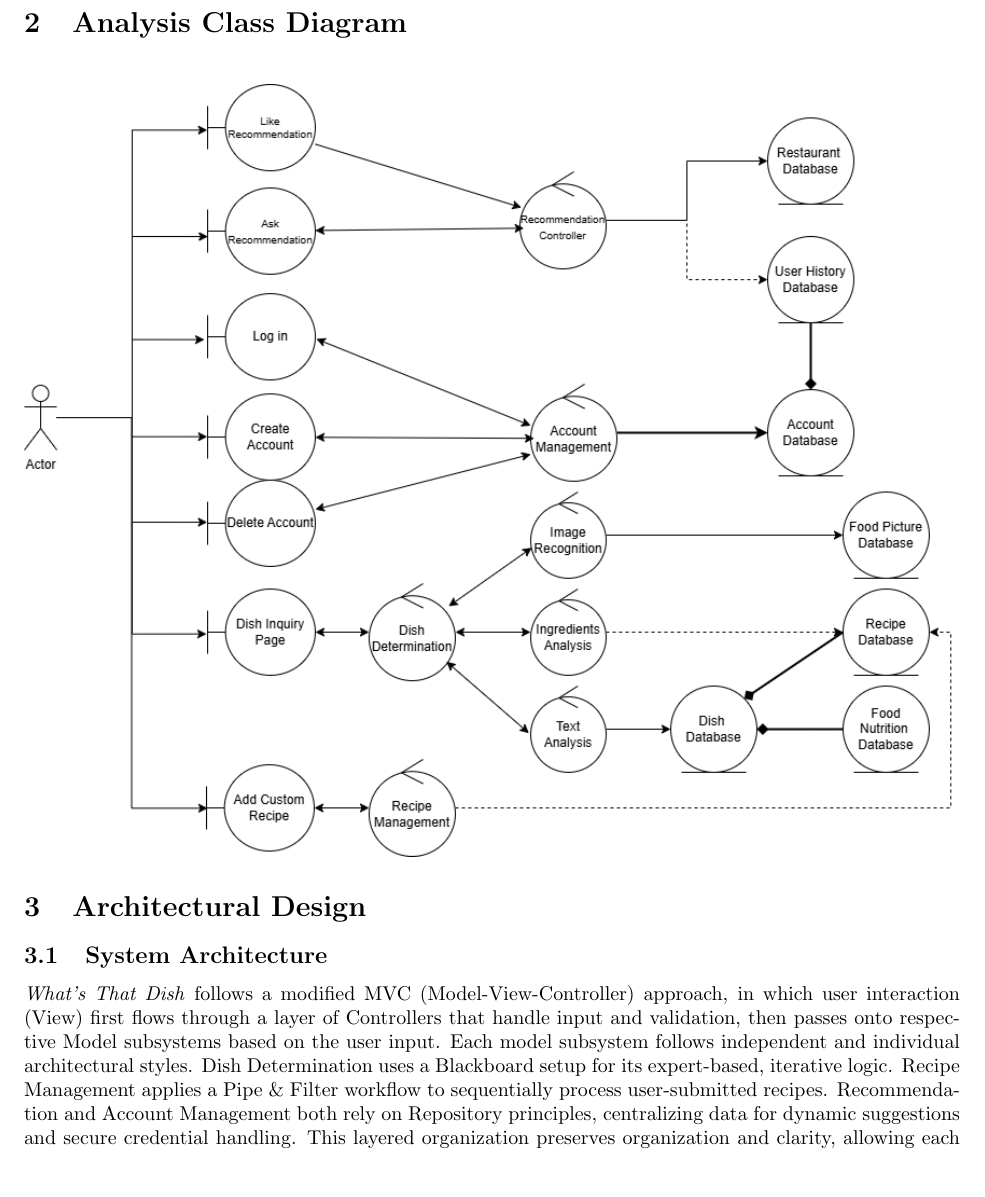
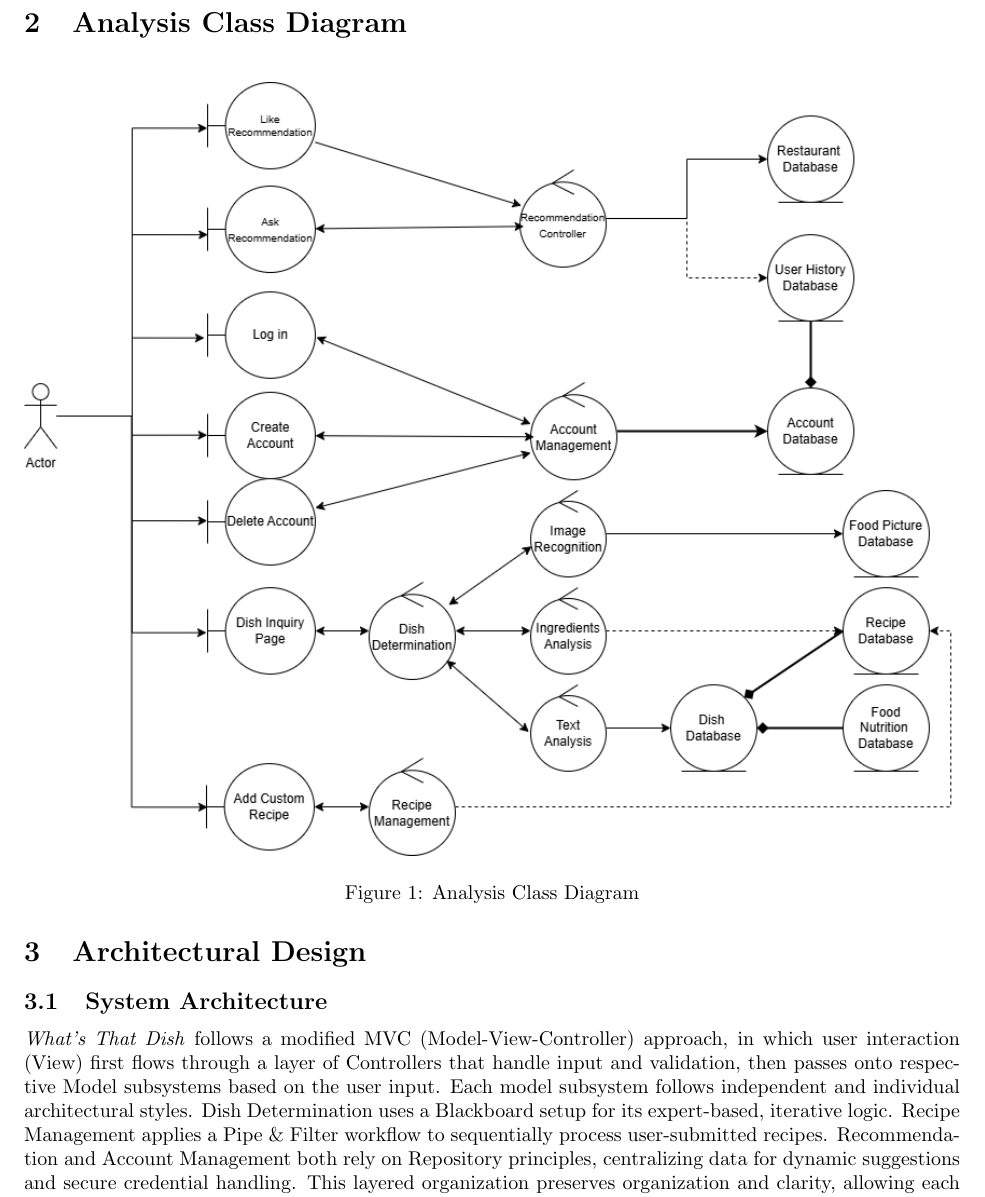
Before and after one commit to tasnint/3A04-Project, a LaTeX document (SE3A04_D2_Template.tex): part of page 3 of 11, cut so that both start at the same text, the shorter picture padded with empty space. Compiled offline with pdfLaTeX.

Commit message:
fix figue error for d2

```diff
--- a/SE3A04_D2_Template.tex
+++ b/SE3A04_D2_Template.tex
@@ -105,10 +105,10 @@ Section 4 provides Class Responsibility Collaboration cards for each class defin
 
 \section{Analysis Class Diagram}
 \label{sec:analysis_class_diagram}
-% Begin Section
 \begin{figure}[H]
-	\centering
-   \includegraphics[width=\textwidth]{image/D2_2_analysis_class_diagram.png}
+    \centering
+    \includegraphics[width=\textwidth]{image/D2_2_analysis_class_diagram.png}
+    \caption{Analysis Class Diagram}
 \end{figure}
 % End Section
 
```
